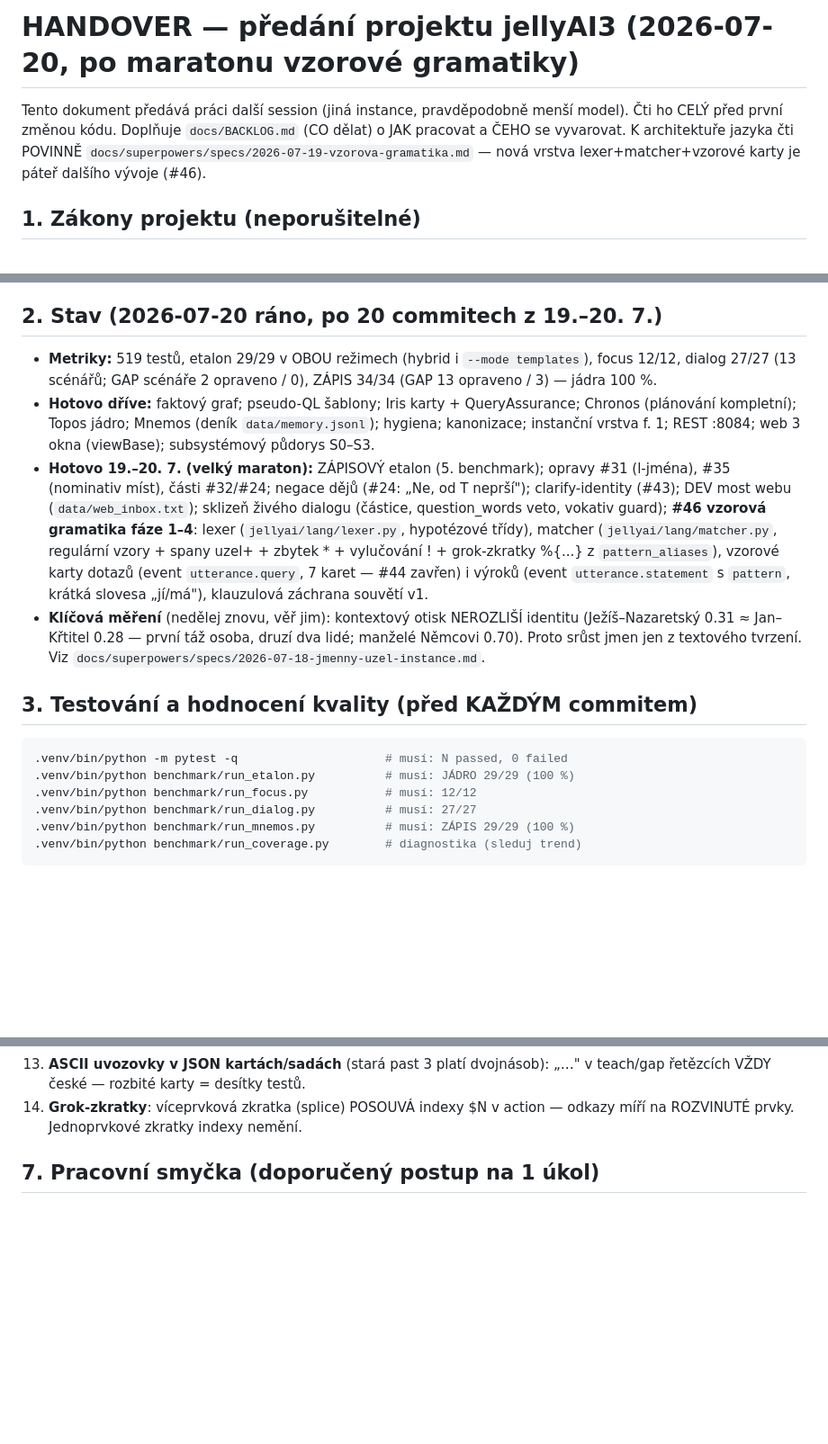
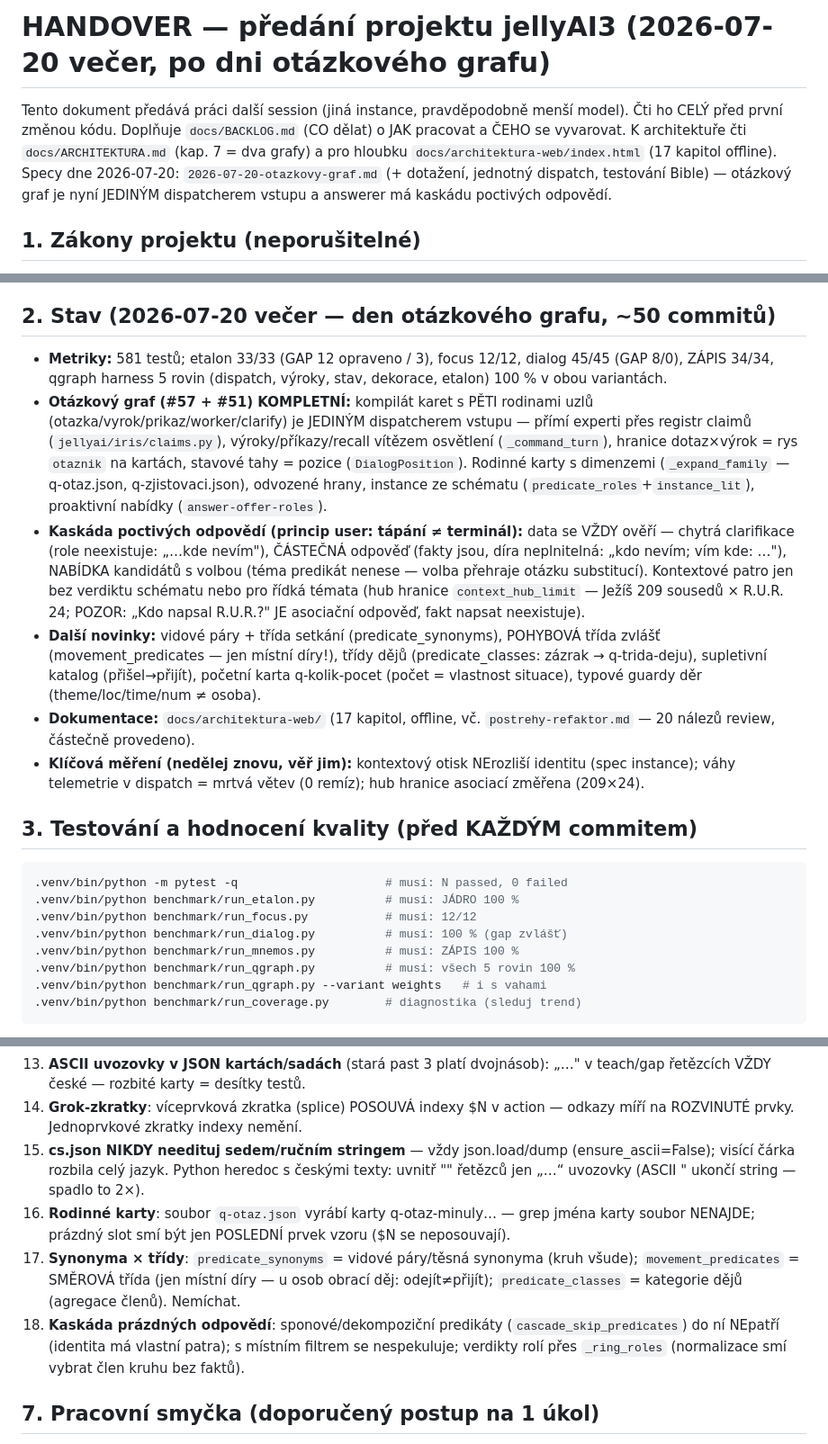
Before and after one commit to alchy/jellyAI3, a Markdown page: docs/HANDOVER.md, 3 parts joined by grey strips. Shown at 90% size. GitHub-like rendering; blank space fills up the shorter version.

````diff
--- a/docs/HANDOVER.md
+++ b/docs/HANDOVER.md
@@ -1,10 +1,13 @@
-# HANDOVER — předání projektu jellyAI3 (2026-07-20, po maratonu vzorové gramatiky)
+# HANDOVER — předání projektu jellyAI3 (2026-07-20 večer, po dni otázkového grafu)
 
 Tento dokument předává práci další session (jiná instance, pravděpodobně menší
 model). Čti ho CELÝ před první změnou kódu. Doplňuje `docs/BACKLOG.md`
-(CO dělat) o JAK pracovat a ČEHO se vyvarovat. K architektuře jazyka čti
-POVINNĚ `docs/superpowers/specs/2026-07-19-vzorova-gramatika.md` — nová
-vrstva lexer+matcher+vzorové karty je páteř dalšího vývoje (#46).
+(CO dělat) o JAK pracovat a ČEHO se vyvarovat. K architektuře čti
+`docs/ARCHITEKTURA.md` (kap. 7 = dva grafy) a pro hloubku
+`docs/architektura-web/index.html` (17 kapitol offline). Specy dne
+2026-07-20: `2026-07-20-otazkovy-graf.md` (+ dotažení, jednotný
+dispatch, testování Bible) — otázkový graf je nyní JEDINÝM
+dispatcherem vstupu a answerer má kaskádu poctivých odpovědí.
 
 ## 1. Zákony projektu (neporušitelné)
 
@@ -35,39 +38,49 @@ vrstva lexer+matcher+vzorové karty je páteř dalšího vývoje (#46).
    `data/web_inbox.txt` zpracuje web jako vstup dialogového okna —
    testy jsou vidět v GUI (echo "Prší?" >> data/web_inbox.txt).
 
-## 2. Stav (2026-07-20 ráno, po 20 commitech z 19.–20. 7.)
+## 2. Stav (2026-07-20 večer — den otázkového grafu, ~50 commitů)
 
-- **Metriky:** 519 testů, etalon 29/29 v OBOU režimech (hybrid i
-  `--mode templates`), focus 12/12, dialog 27/27 (13 scénářů; GAP scénáře
-  2 opraveno / 0), ZÁPIS 34/34 (GAP 13 opraveno / 3) — jádra 100 %.
-- **Hotovo dříve:** faktový graf; pseudo-QL šablony; Iris karty +
-  QueryAssurance; Chronos (plánování kompletní); Topos jádro; Mnemos
-  (deník `data/memory.jsonl`); hygiena; kanonizace; instanční vrstva f. 1;
-  REST :8084; web 3 okna (viewBase); subsystémový půdorys S0–S3.
-- **Hotovo 19.–20. 7. (velký maraton):** ZÁPISOVÝ etalon (5. benchmark);
-  opravy #31 (l-jména), #35 (nominativ míst), části #32/#24; negace dějů
-  (#24: „Ne, od T neprší"); clarify-identity (#43); DEV most webu
-  (`data/web_inbox.txt`); sklizeň živého dialogu (částice, question_words
-  veto, vokativ guard); **#46 vzorová gramatika fáze 1–4**: lexer
-  (`jellyai/lang/lexer.py`, hypotézové třídy), matcher
-  (`jellyai/lang/matcher.py`, regulární vzory + spany uzel+ + zbytek * +
-  vylučování ! + grok-zkratky %{...} z `pattern_aliases`), vzorové karty
-  dotazů (event `utterance.query`, 7 karet — #44 zavřen) i výroků
-  (event `utterance.statement` s `pattern`, krátká slovesa „jí/má"),
-  klauzulová záchrana souvětí v1.
-- **Klíčová měření** (nedělej znovu, věř jim): kontextový otisk NEROZLIŠÍ
-  identitu (Ježíš–Nazaretský 0.31 ≈ Jan–Křtitel 0.28 — první táž osoba,
-  druzí dva lidé; manželé Němcovi 0.70). Proto srůst jmen jen z textového
-  tvrzení. Viz `docs/superpowers/specs/2026-07-18-jmenny-uzel-instance.md`.
+- **Metriky:** 581 testů; etalon 33/33 (GAP 12 opraveno / 3), focus
+  12/12, dialog 45/45 (GAP 8/0), ZÁPIS 34/34, qgraph harness 5 rovin
+  (dispatch, výroky, stav, dekorace, etalon) 100 % v obou variantách.
+- **Otázkový graf (#57 + #51) KOMPLETNÍ:** kompilát karet s PĚTI
+  rodinami uzlů (otazka/vyrok/prikaz/worker/clarify) je JEDINÝM
+  dispatcherem vstupu — přímí experti přes registr claimů
+  (`jellyai/iris/claims.py`), výroky/příkazy/recall vítězem osvětlení
+  (`_command_turn`), hranice dotaz×výrok = rys `otaznik` na kartách,
+  stavové tahy = pozice (`DialogPosition`). Rodinné karty s dimenzemi
+  (`_expand_family` — q-otaz.json, q-zjistovaci.json), odvozené
+  hrany, instance ze schématu (`predicate_roles`+`instance_lit`),
+  proaktivní nabídky (`answer-offer-roles`).
+- **Kaskáda poctivých odpovědí (princip user: tápání ≠ terminál):**
+  data se VŽDY ověří — chytrá clarifikace (role neexistuje: „…kde
+  nevím"), ČÁSTEČNÁ odpověď (fakty jsou, díra neplnitelná: „kdo
+  nevím; vím kde: …"), NABÍDKA kandidátů s volbou (téma predikát
+  nenese — volba přehraje otázku substitucí). Kontextové patro jen
+  bez verdiktu schématu nebo pro řídká témata (hub hranice
+  `context_hub_limit` — Ježíš 209 sousedů × R.U.R. 24; POZOR:
+  „Kdo napsal R.U.R.?" JE asociační odpověď, fakt napsat neexistuje).
+- **Další novinky:** vidové páry + třída setkání (predicate_synonyms),
+  POHYBOVÁ třída zvlášť (movement_predicates — jen místní díry!),
+  třídy dějů (predicate_classes: zázrak → q-trida-deju), supletivní
+  katalog (přišel→přijít), početní karta q-kolik-pocet (počet =
+  vlastnost situace), typové guardy děr (theme/loc/time/num ≠ osoba).
+- **Dokumentace:** `docs/architektura-web/` (17 kapitol, offline,
+  vč. `postrehy-refaktor.md` — 20 nálezů review, částečně provedeno).
+- **Klíčová měření (nedělej znovu, věř jim):** kontextový otisk
+  NErozliší identitu (spec instance); váhy telemetrie v dispatch =
+  mrtvá větev (0 remíz); hub hranice asociací změřena (209×24).
 
 ## 3. Testování a hodnocení kvality (před KAŽDÝM commitem)
 
 ```bash
 .venv/bin/python -m pytest -q                     # musí: N passed, 0 failed
-.venv/bin/python benchmark/run_etalon.py          # musí: JÁDRO 29/29 (100 %)
+.venv/bin/python benchmark/run_etalon.py          # musí: JÁDRO 100 %
 .venv/bin/python benchmark/run_focus.py           # musí: 12/12
-.venv/bin/python benchmark/run_dialog.py          # musí: 27/27
-.venv/bin/python benchmark/run_mnemos.py          # musí: ZÁPIS 29/29 (100 %)
+.venv/bin/python benchmark/run_dialog.py          # musí: 100 % (gap zvlášť)
+.venv/bin/python benchmark/run_mnemos.py          # musí: ZÁPIS 100 %
+.venv/bin/python benchmark/run_qgraph.py          # musí: všech 5 rovin 100 %
+.venv/bin/python benchmark/run_qgraph.py --variant weights   # i s vahami
 .venv/bin/python benchmark/run_coverage.py        # diagnostika (sleduj trend)
 ```
 
@@ -224,6 +188,21 @@ všechny benchmarky.
 14. **Grok-zkratky**: víceprvková zkratka (splice) POSOUVÁ indexy $N
     v action — odkazy míří na ROZVINUTÉ prvky. Jednoprvkové zkratky
     indexy nemění.
+15. **cs.json NIKDY needituj sedem/ručním stringem** — vždy
+    json.load/dump (ensure_ascii=False); visící čárka rozbila celý
+    jazyk. Python heredoc s českými texty: uvnitř "" řetězců jen
+    „…“ uvozovky (ASCII " ukončí string — spadlo to 2×).
+16. **Rodinné karty**: soubor `q-otaz.json` vyrábí karty
+    q-otaz-minuly… — grep jména karty soubor NENAJDE; prázdný slot
+    smí být jen POSLEDNÍ prvek vzoru ($N se neposouvají).
+17. **Synonyma × třídy**: `predicate_synonyms` = vidové páry/těsná
+    synonyma (kruh všude); `movement_predicates` = SMĚROVÁ třída
+    (jen místní díry — u osob obrací děj: odejít≠přijít);
+    `predicate_classes` = kategorie dějů (agregace členů). Nemíchat.
+18. **Kaskáda prázdných odpovědí**: sponové/dekompoziční predikáty
+    (`cascade_skip_predicates`) do ní NEpatří (identita má vlastní
+    patra); s místním filtrem se nespekuluje; verdikty rolí přes
+    `_ring_roles` (normalizace smí vybrat člen kruhu bez faktů).
 
 ## 7. Pracovní smyčka (doporučený postup na 1 úkol)
 
````
Also changed, not shown: other parts of docs/HANDOVER.md (+19 -68 lines), README.md (+15 -4 lines), docs/ARCHITEKTURA.md (+6 -2 lines).
